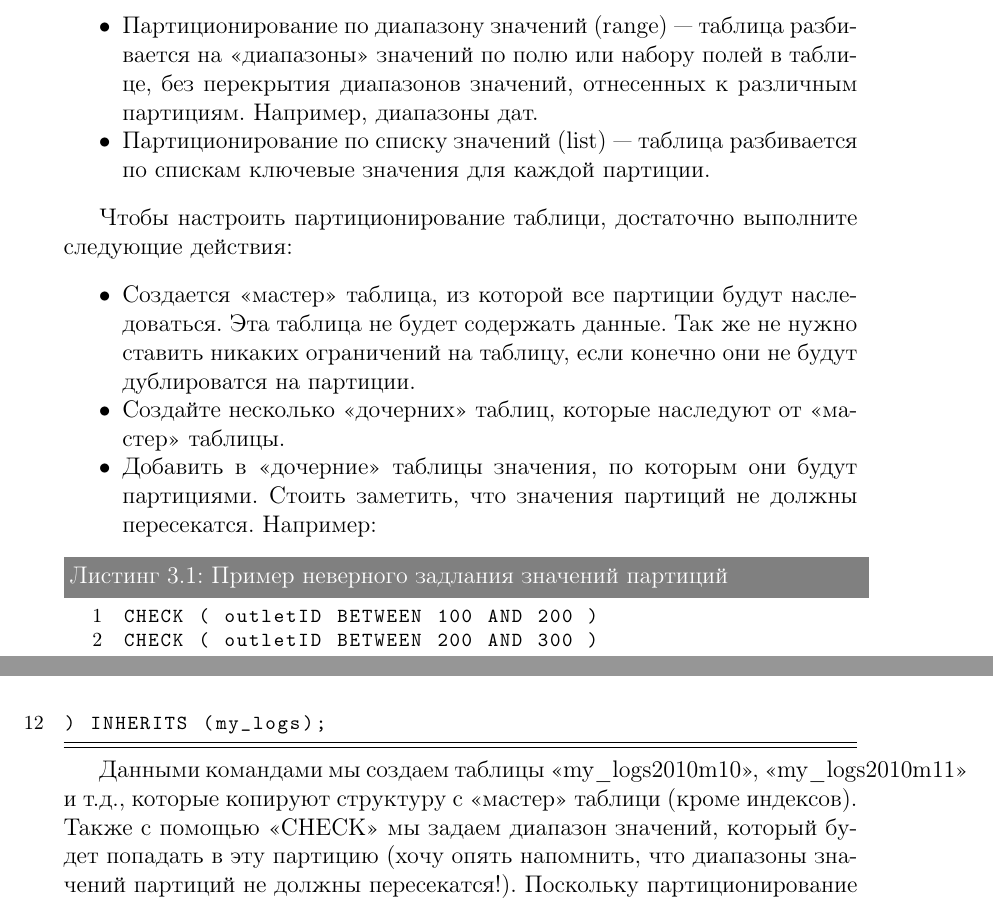
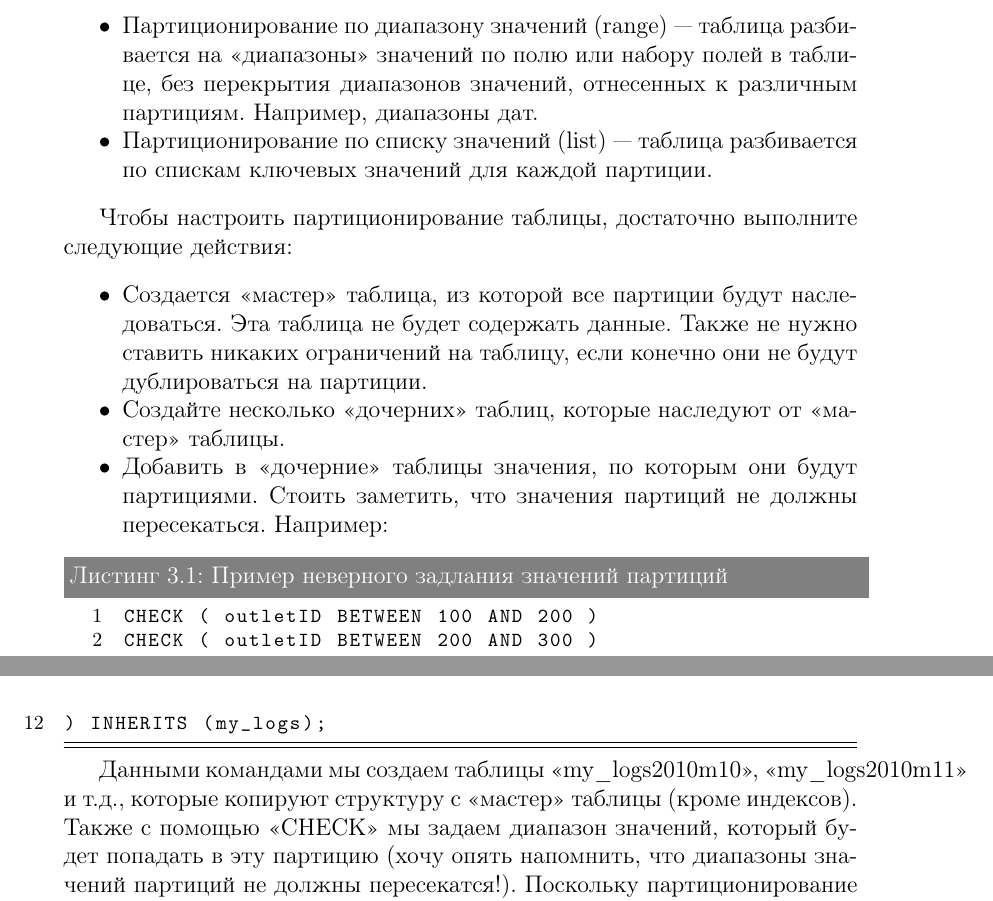
Before and after one commit to le0pard/postgresql_book, a LaTeX book (postgresql.tex, which reads postgresql_partitioning.tex): two parts of pages 31 and 33 of 152, joined at a grey line, cut so that both start at the same text. Compiled offline with pdfLaTeX.

Commit message:
fix errors

```diff
--- a/postgresql_partitioning.tex
+++ b/postgresql_partitioning.tex
@@ -30,16 +30,16 @@
 \begin{itemize}
 \item Партиционирование по диапазону значений (range)~--- таблица разбивается на <<диапазоны>> значений по полю или набору полей
 в таблице, без перекрытия диапазонов значений, отнесенных к различным партициям. Например, диапазоны дат.
-\item Партиционирование по списку значений (list)~--- таблица разбивается по спискам ключевые значения для каждой партиции.
+\item Партиционирование по списку значений (list)~--- таблица разбивается по спискам ключевых значений для каждой партиции.
 \end{itemize}
 
-Чтобы настроить партиционирование таблици, достаточно выполните следующие действия:
+Чтобы настроить партиционирование таблицы, достаточно выполните следующие действия:
 \begin{itemize}
 \item Создается <<мастер>> таблица, из которой все партиции будут наследоваться. Эта таблица не будет содержать данные.
-Так же не нужно ставить никаких ограничений на таблицу, если конечно они не будут дублироватся на партиции.
+Также не нужно ставить никаких ограничений на таблицу, если конечно они не будут дублироваться на партиции.
 \item Создайте несколько <<дочерних>> таблиц, которые наследуют от <<мастер>> таблицы.
 \item Добавить в <<дочерние>> таблицы значения, по которым они будут партициями.
-Стоить заметить, что значения партиций не должны пересекатся. Например:
+Стоить заметить, что значения партиций не должны пересекаться. Например:
 \begin{lstlisting}[language=SQL,label=lst:partitioning1,caption=Пример неверного задлания значений партиций]
 CHECK ( outletID BETWEEN 100 AND 200 )
 CHECK ( outletID BETWEEN 200 AND 300 )
@@ -76,8 +76,8 @@ CREATE TABLE my_logs (
 Поскольку нам нужны отчеты каждый месяц, мы будем делить партиции по месяцам. Это поможет нам быстрее создавать
 отчеты и чистить старые данные.
 
-<<Мастер>> таблица будет <<my\_logs>>, структуру которой мы указали выше. Далее создадим <<дочерние>> таблици (партиции):
-\begin{lstlisting}[language=SQL,label=lst:partitioning3,caption=<<Дочерние>> таблици]
+<<Мастер>> таблица будет <<my\_logs>>, структуру которой мы указали выше. Далее создадим <<дочерние>> таблицы (партиции):
+\begin{lstlisting}[language=SQL,label=lst:partitioning3,caption=<<Дочерние>> таблицы]
 CREATE TABLE my_logs2010m10 (
     CHECK ( logdate >= DATE '2010-10-01' AND logdate < DATE '2010-11-01' )
 ) INHERITS (my_logs);
@@ -93,7 +93,7 @@ CREATE TABLE my_logs2011m01 (
 \end{lstlisting}
 
 Данными командами мы создаем таблицы <<my\_logs2010m10>>, <<my\_logs2010m11>> и т.д., которые копируют структуру с <<мастер>>
-таблици (кроме индексов). Также с помощью <<CHECK>> мы задаем диапазон значений, который будет попадать в эту партицию
+таблицы (кроме индексов). Также с помощью <<CHECK>> мы задаем диапазон значений, который будет попадать в эту партицию
 (хочу опять напомнить, что диапазоны значений партиций не должны пересекатся!). Поскольку партиционирование будет работать
 по полю <<logdate>>, мы создадим индекс на это поле на всех партициях:
 \begin{lstlisting}[language=SQL,label=lst:partitioning4,caption=Создание индексов]
```
Also changed, not shown: postgresql.pdf, postgresql_partitioning.tex (10 more changed lines).
